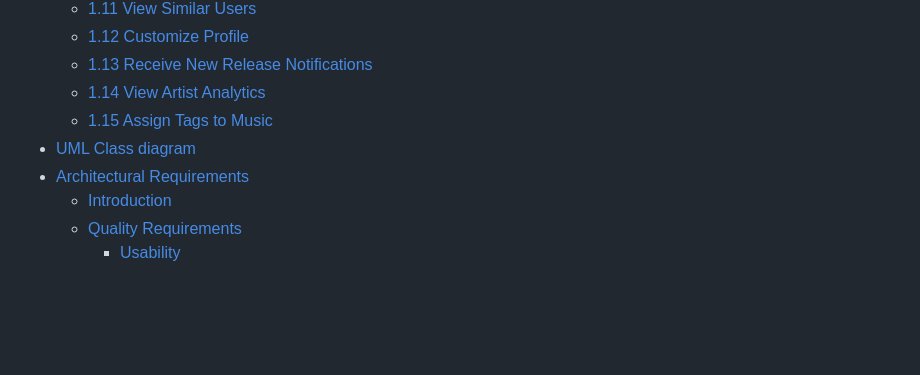
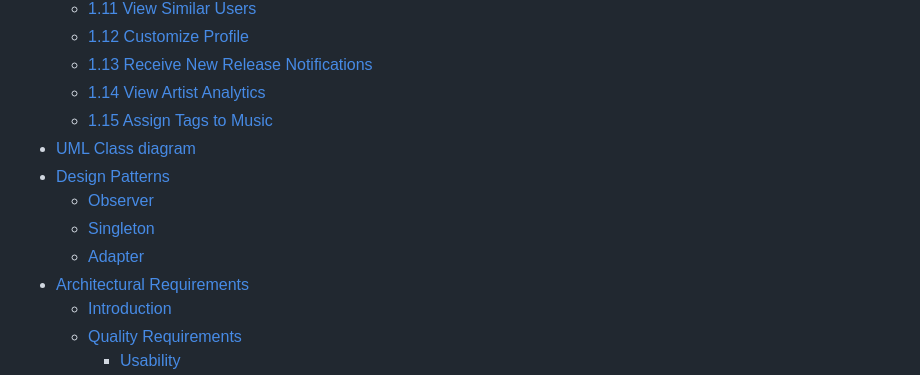
Before and after one commit to COS301-SE-2024/ECHO, a Markdown page: Documentation/RequirementSpecification.md, the part around one of its changes. Rendered like a GitHub page; blank space fills up the shorter version.

```diff
--- a/Documentation/RequirementSpecification.md
+++ b/Documentation/RequirementSpecification.md
@@ -29,6 +29,10 @@
   - [1.14 View Artist Analytics](#114-view-artist-analytics)
   - [1.15 Assign Tags to Music](#115-assign-tags-to-music)
 - [UML Class diagram](#uml-class-diagram)
+- [Design Patterns](#design-patterns)
+  - [Observer](#observer)
+  - [Singleton](#singleton)
+  - [Adapter](#adapter)
 - [Architectural Requirements](#architectural-requirements)
   - [Introduction](#introduction-1)
   - [Quality Requirements](#quality-requirements)
```
Also changed, not shown: other parts of Documentation/RequirementSpecification.md (+26 -0 lines).
